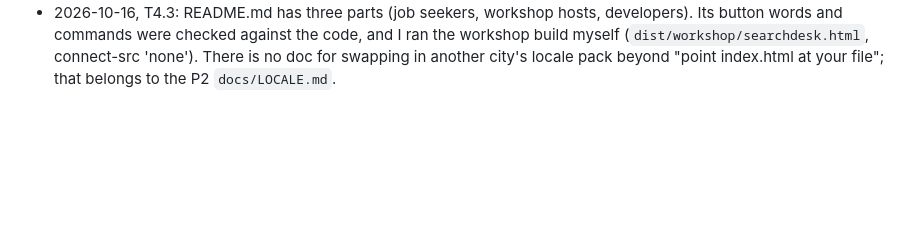
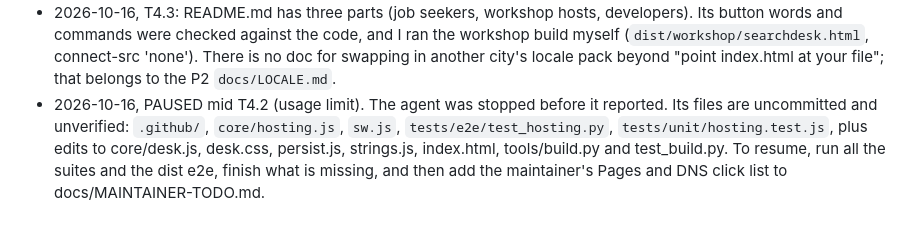
Before and after one commit to RKelln/searchdesk, a Markdown page: docs/PLAN.md, the part around the change. Drawn GitHub-style; blank space fills up the shorter version.

Commit message:
PLAN: note the paused T4.2 state
Co-Authored-By: Claude Opus 5.5 <noreply@anthropic.com>

```diff
--- a/docs/PLAN.md
+++ b/docs/PLAN.md
@@ -501,3 +501,8 @@ can follow a day later if it must).
 - 2026-10-16, T4.3: README.md has three parts (job seekers, workshop hosts, developers). Its button words and commands
   were checked against the code, and I ran the workshop build myself (`dist/workshop/searchdesk.html`, connect-src 'none').
   There is no doc for swapping in another city's locale pack beyond "point index.html at your file"; that belongs to the P2 `docs/LOCALE.md`.
+- 2026-10-16, PAUSED mid T4.2 (usage limit). The agent was stopped before it reported. Its files are uncommitted
+  and unverified: `.github/`, `core/hosting.js`, `sw.js`, `tests/e2e/test_hosting.py`, `tests/unit/hosting.test.js`,
+  plus edits to core/desk.js, desk.css, persist.js, strings.js, index.html, tools/build.py and test_build.py. To resume, run
+  all the suites and the dist e2e, finish what is missing, and then add the maintainer's Pages and DNS click list to
+  docs/MAINTAINER-TODO.md.
```
